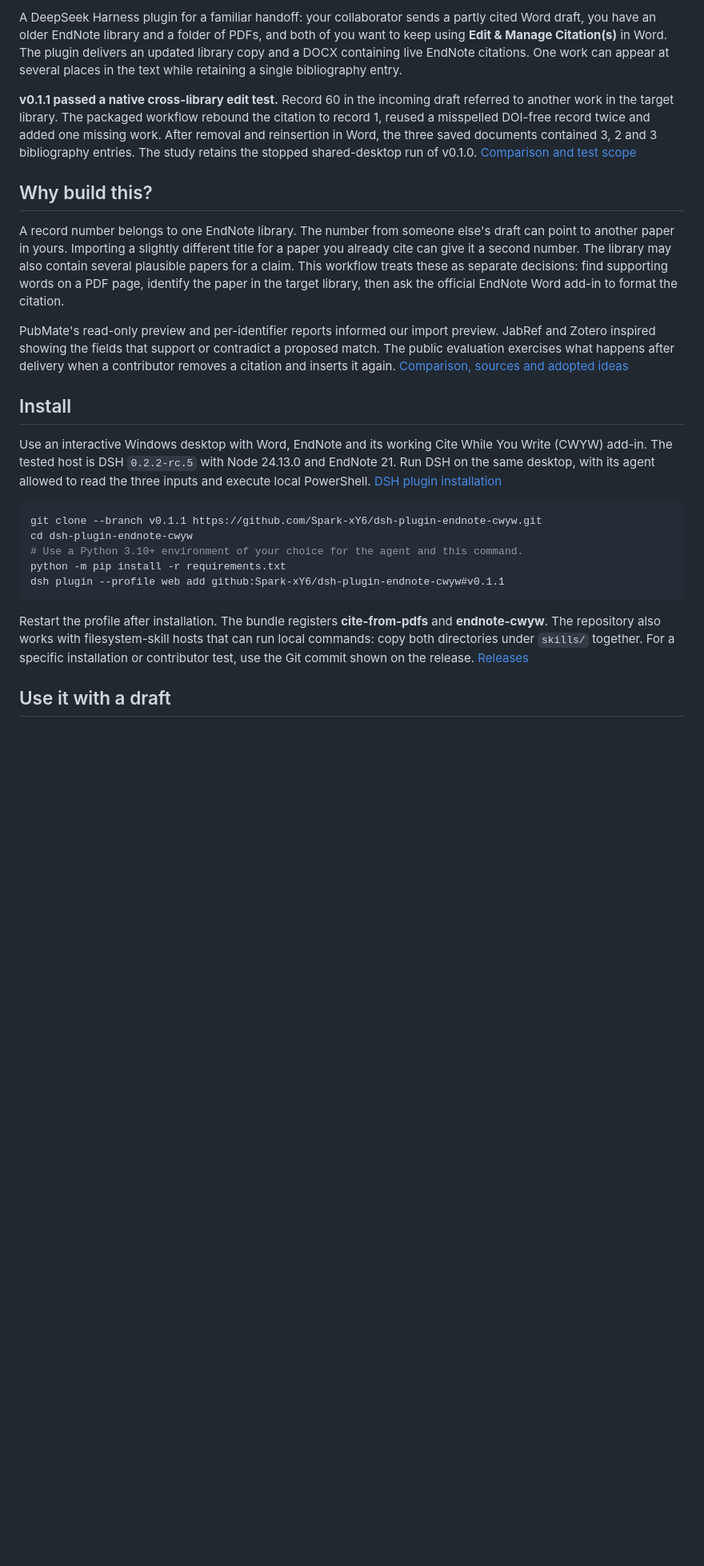
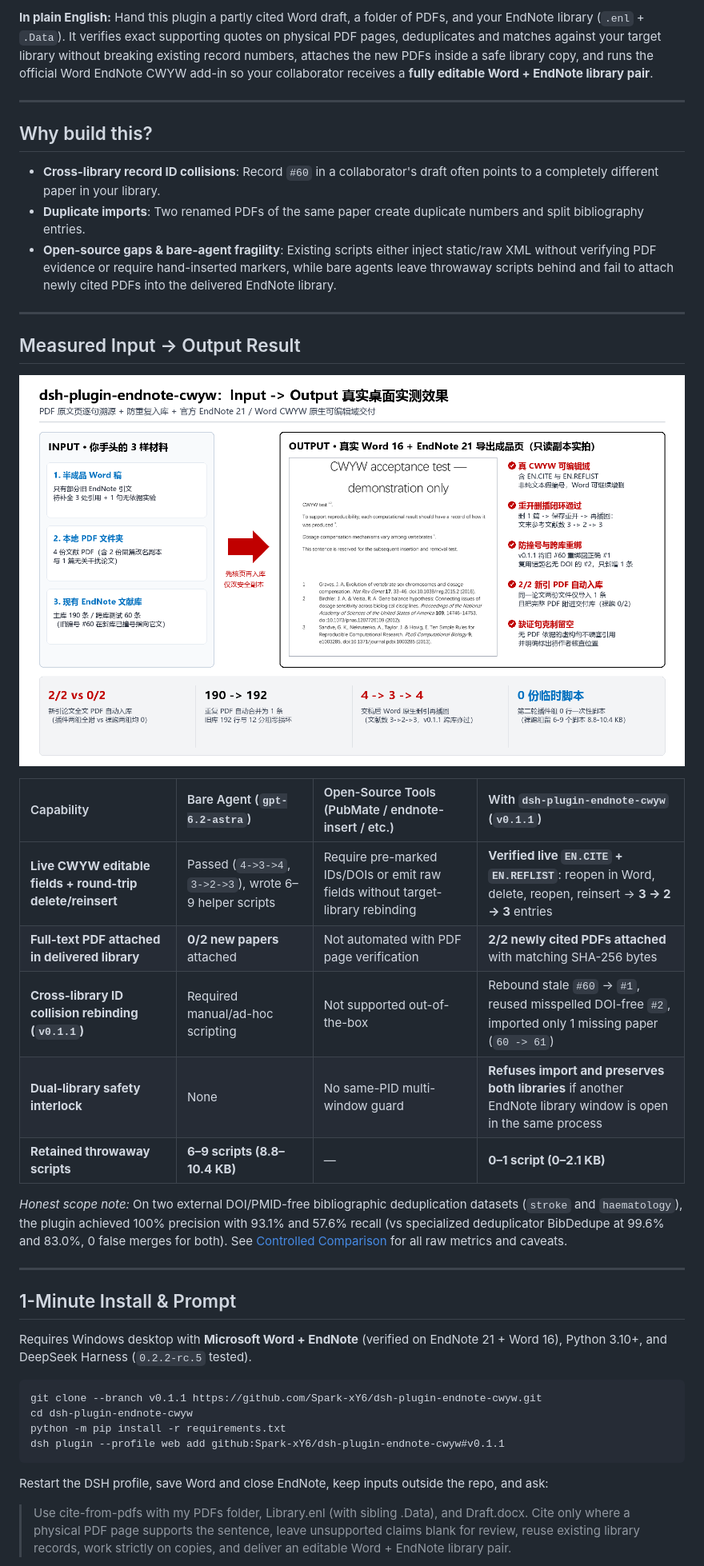
Before and after one commit to Spark-xY6/dsh-plugin-endnote-cwyw, a Markdown page: README.md, the part around one of its changes. Shown at 80% size. Drawn GitHub-style; pictures changed too: docs/images/endnote-workflow-showcase.png (added); blank space fills up the shorter version.

Commit message:
docs: add ELI5 workflow showcase and desktop render preview

````diff
--- a/README.md
+++ b/README.md
@@ -6,27 +6,44 @@
 
-A DeepSeek Harness plugin for a familiar handoff: your collaborator sends a partly cited Word draft, you have an older EndNote library and a folder of PDFs, and both of you want to keep using **Edit & Manage Citation(s)** in Word. The plugin delivers an updated library copy and a DOCX containing live EndNote citations. One work can appear at several places in the text while retaining a single bibliography entry.
+**In plain English:** Hand this plugin a partly cited Word draft, a folder of PDFs, and your EndNote library (`.enl` + `.Data`). It verifies exact supporting quotes on physical PDF pages, deduplicates and matches against your target library without breaking existing record numbers, attaches the new PDFs inside a safe library copy, and runs the official Word EndNote CWYW add-in so your collaborator receives a **fully editable Word + EndNote library pair**.
 
-**v0.1.1 passed a native cross-library edit test.** Record 60 in the incoming draft referred to another work in the target library. The packaged workflow rebound the citation to record 1, reused a misspelled DOI-free record twice and added one missing work. After removal and reinsertion in Word, the three saved documents contained 3, 2 and 3 bibliography entries. The study retains the stopped shared-desktop run of v0.1.0. [Comparison and test scope](docs/comparison.md)
+---
 
 ## Why build this?
 
-A record number belongs to one EndNote library. The number from someone else's draft can point to another paper in yours. Importing a slightly different title for a paper you already cite can give it a second number. The library may also contain several plausible papers for a claim. This workflow treats these as separate decisions: find supporting words on a PDF page, identify the paper in the target library, then ask the official EndNote Word add-in to format the citation.
+- **Cross-library record ID collisions**: Record `#60` in a collaborator's draft often points to a completely different paper in your library.
+- **Duplicate imports**: Two renamed PDFs of the same paper create duplicate numbers and split bibliography entries.
+- **Open-source gaps & bare-agent fragility**: Existing scripts either inject static/raw XML without verifying PDF evidence or require hand-inserted markers, while bare agents leave throwaway scripts behind and fail to attach newly cited PDFs into the delivered EndNote library.
 
-PubMate's read-only preview and per-identifier reports informed our import preview. JabRef and Zotero inspired showing the fields that support or contradict a proposed match. The public evaluation exercises what happens after delivery when a contributor removes a citation and inserts it again. [Comparison, sources and adopted ideas](docs/landscape.md)
+---
 
-## Install
+## Measured Input -> Output Result
 
-Use an interactive Windows desktop with Word, EndNote and its working Cite While You Write (CWYW) add-in. The tested host is DSH `0.2.2-rc.5` with Node 24.13.0 and EndNote 21. Run DSH on the same desktop, with its agent allowed to read the three inputs and execute local PowerShell. [DSH plugin installation](https://deepseek-harness.github.io/deepseek-harness/en/develop/basic/publish)
+![dsh-plugin-endnote-cwyw Input to Output desktop showcase](docs/images/endnote-workflow-showcase.png)
+
+| Capability | Bare Agent (`gpt-6.2-astra`) | Open-Source Tools (PubMate / endnote-insert / etc.) | With `dsh-plugin-endnote-cwyw` (`v0.1.1`) |
+| :--- | :--- | :--- | :--- |
+| **Live CWYW editable fields + round-trip delete/reinsert** | Passed (`4->3->4`, `3->2->3`), wrote 6–9 helper scripts | Require pre-marked IDs/DOIs or emit raw fields without target-library rebinding | **Verified live `EN.CITE` + `EN.REFLIST`**: reopen in Word, delete, reopen, reinsert -> **3 -> 2 -> 3** entries |
+| **Full-text PDF attached in delivered library** | **0/2 new papers** attached | Not automated with PDF page verification | **2/2 newly cited PDFs attached** with matching SHA-256 bytes |
+| **Cross-library ID collision rebinding (`v0.1.1`)** | Required manual/ad-hoc scripting | Not supported out-of-the-box | Rebound stale `#60` -> `#1`, reused misspelled DOI-free `#2`, imported only 1 missing paper (`60 -> 61`) |
+| **Dual-library safety interlock** | None | No same-PID multi-window guard | **Refuses import and preserves both libraries** if another EndNote library window is open in the same process |
+| **Retained throwaway scripts** | **6–9 scripts (8.8–10.4 KB)** | — | **0–1 script (0–2.1 KB)** |
+
+*Honest scope note:* On two external DOI/PMID-free bibliographic deduplication datasets (`stroke` and `haematology`), the plugin achieved 100% precision with 93.1% and 57.6% recall (vs specialized deduplicator BibDedupe at 99.6% and 83.0%, 0 false merges for both). See [Controlled Comparison](docs/comparison.md) for all raw metrics and caveats.
+
+---
+
+## 1-Minute Install & Prompt
+
+Requires Windows desktop with **Microsoft Word + EndNote** (verified on EndNote 21 + Word 16), Python 3.10+, and DeepSeek Harness (`0.2.2-rc.5` tested).
 
 ```powershell
 git clone --branch v0.1.1 https://github.com/Spark-xY6/dsh-plugin-endnote-cwyw.git
 cd dsh-plugin-endnote-cwyw
-# Use a Python 3.10+ environment of your choice for the agent and this command.
 python -m pip install -r requirements.txt
 dsh plugin --profile web add github:Spark-xY6/dsh-plugin-endnote-cwyw#v0.1.1
 ```
 
-Restart the profile after installation. The bundle registers **cite-from-pdfs** and **endnote-cwyw**. The repository also works with filesystem-skill hosts that can run local commands: copy both directories under `skills/` together. For a specific installation or contributor test, use the Git commit shown on the release. [Releases](https://github.com/Spark-xY6/dsh-plugin-endnote-cwyw/releases)
+Restart the DSH profile, save Word and close EndNote, keep inputs outside the repo, and ask:
 
-## Use it with a draft
+> Use cite-from-pdfs with my PDFs folder, Library.enl (with sibling .Data), and Draft.docx. Cite only where a physical PDF page supports the sentence, leave unsupported claims blank for review, reuse existing library records, work strictly on copies, and deliver an editable Word + EndNote library pair.
 
````
Also changed, not shown: other parts of README.md (+10 -20 lines), README.zh.md (+39 -27 lines), 1 other file.
